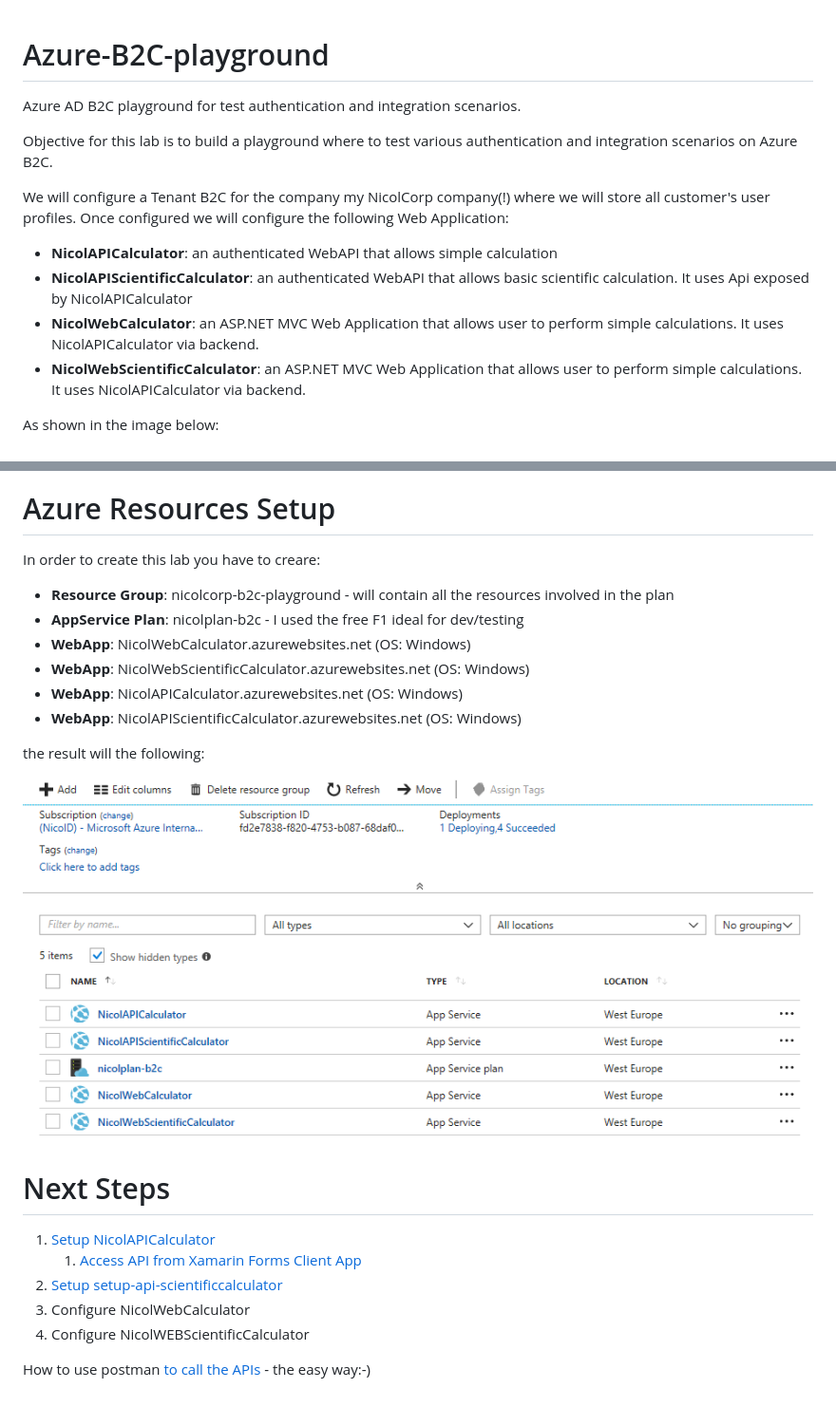
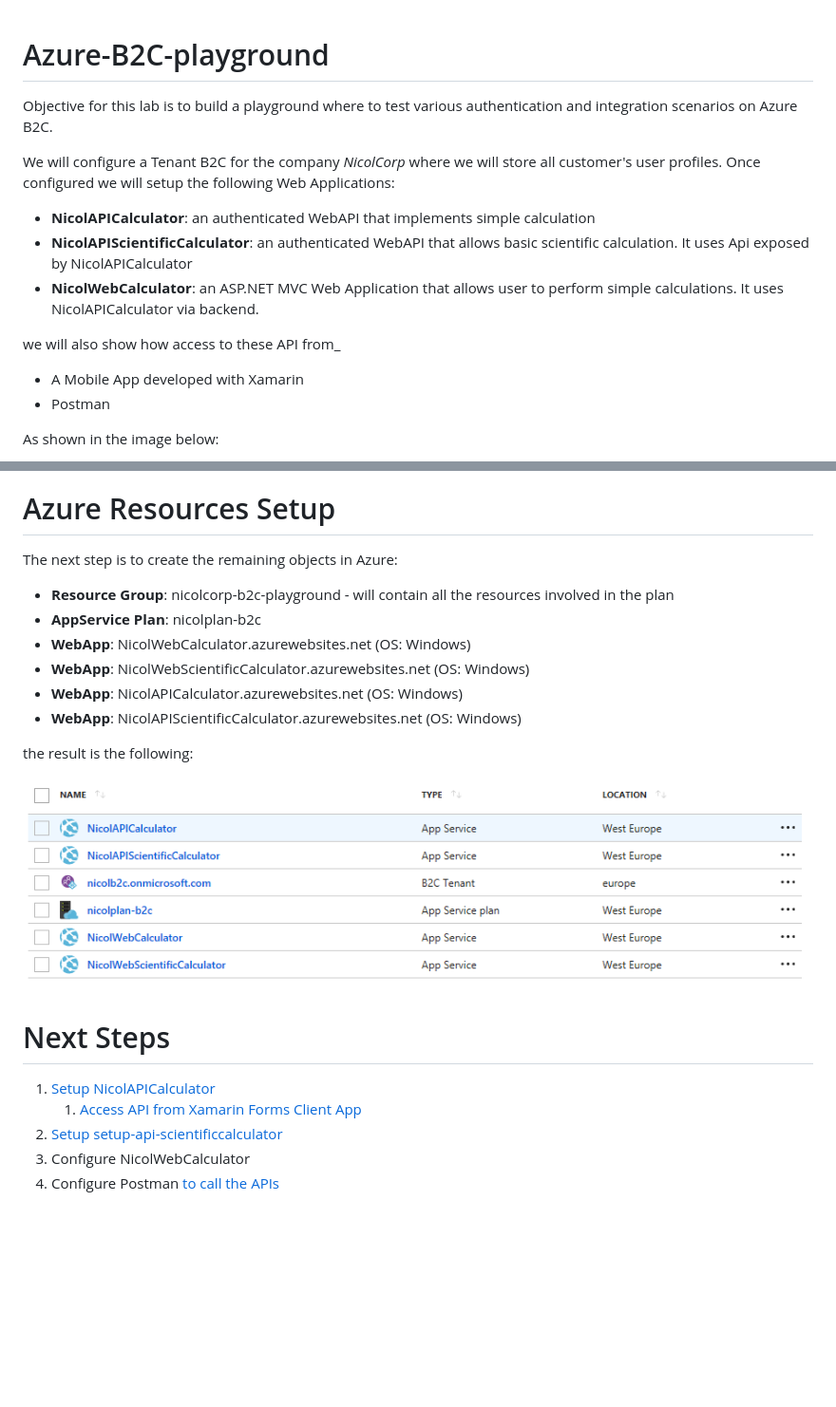
Before and after one commit to nicolgit/Azure-B2C-playground, a Markdown page: README.md, 2 parts joined by grey strips. Shown: that part at 95% size. Drawn GitHub-style; pictures changed too: assets/img02.png; blank space fills up the shorter version.

```diff
--- a/README.md
+++ b/README.md
@@ -1,14 +1,17 @@
 # Azure-B2C-playground
-Azure AD B2C playground for test authentication and integration scenarios.
 
 Objective for this lab is to build a playground where to test various authentication and integration scenarios on Azure B2C.
 
-We will configure a Tenant B2C for the company my NicolCorp company(!) where we will store all customer's user profiles. Once configured we will configure the following Web Application:
+We will configure a Tenant B2C for the company _NicolCorp_ where we will store all customer's user profiles. Once configured we will setup the following Web Applications:
 
-* 	**NicolAPICalculator**: an authenticated WebAPI that allows simple calculation
+* 	**NicolAPICalculator**: an authenticated WebAPI that implements simple calculation
 * 	**NicolAPIScientificCalculator**: an authenticated WebAPI that allows basic scientific calculation. It uses Api exposed by NicolAPICalculator
 * 	**NicolWebCalculator**: an ASP.NET MVC Web Application that allows user to perform simple calculations. It uses NicolAPICalculator via backend.
-* 	**NicolWebScientificCalculator**:  an ASP.NET MVC Web Application that allows user to perform simple calculations. It uses NicolAPICalculator via backend.
+
+we will also show how access to these API from_
+
+* A Mobile App developed with Xamarin
+* Postman
 
 As shown in the image below:
 
@@ -30,16 +35,16 @@ Once configured you can switch from your B2C tenant to another using the user me
 
 # Azure Resources Setup
 
-In order to create this lab you have to creare:
+The next step is to create the remaining objects in Azure:
 
 * **Resource Group**: nicolcorp-b2c-playground - will contain all the resources involved in the plan
-* **AppService Plan**: nicolplan-b2c - I used the free F1 ideal for dev/testing
+* **AppService Plan**: nicolplan-b2c
 * **WebApp**: NicolWebCalculator.azurewebsites.net (OS: Windows)
 * **WebApp**: NicolWebScientificCalculator.azurewebsites.net (OS: Windows)
 * **WebApp**: NicolAPICalculator.azurewebsites.net (OS: Windows)
 * **WebApp**: NicolAPIScientificCalculator.azurewebsites.net (OS: Windows)
 
-the result will the following:
+the result is the following:
 
 ![resource group](assets/img02.png)
 
@@ -49,6 +54,4 @@ the result will the following:
 	1. [Access API from Xamarin Forms Client App](setup-apicalculator-xamarin.md)
 2. [Setup setup-api-scientificcalculator](setup-apiscientificcalculator.md)
 3. Configure NicolWebCalculator
-4. Configure NicolWEBScientificCalculator
-
-How to use postman [to call the APIs](setup-postman.md) - the easy way:-)
+4. Configure Postman [to call the APIs](setup-postman.md)
```
Also changed, not shown: other parts of README.md (+6 -4 lines), setup-apicalculator.md (+3 -3 lines), setup-apiscientificcalculator.md (+17 -16 lines), 1 other file.
